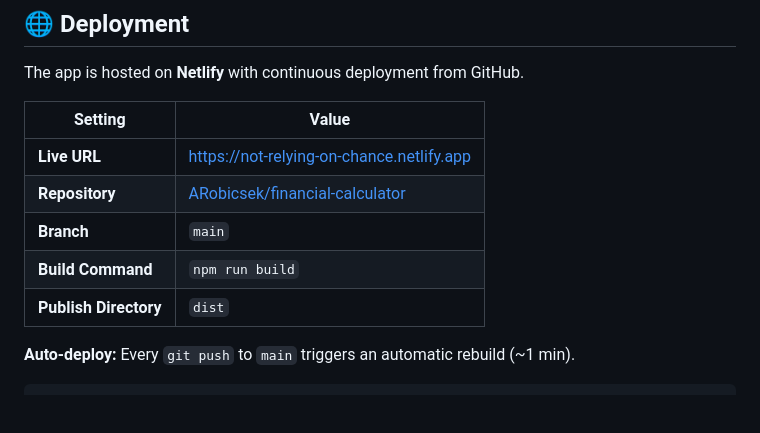
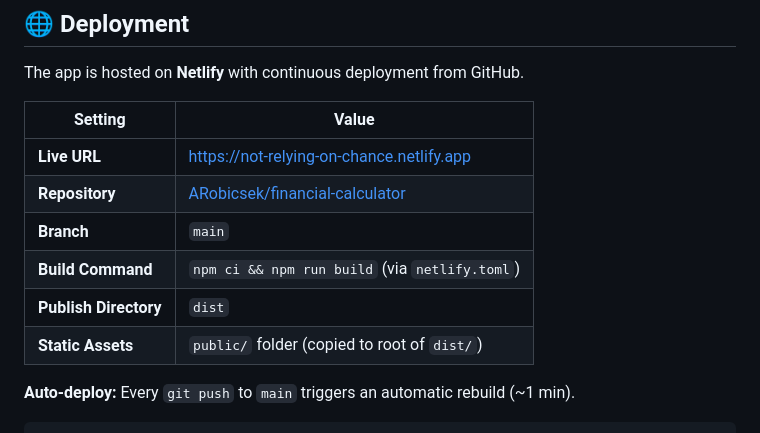
Before and after one commit to ARobicsek/financial-calculator, a Markdown page: README.md, the part around the change. Drawn GitHub-style; blank space fills up the shorter version.

Commit message:
docs: update README with netlify.toml config and public folder info

```diff
--- a/README.md
+++ b/README.md
@@ -44,8 +44,9 @@ The app is hosted on **Netlify** with continuous deployment from GitHub.
 | **Live URL** | [https://not-relying-on-chance.netlify.app](https://not-relying-on-chance.netlify.app) |
 | **Repository** | [ARobicsek/financial-calculator](https://github.com/ARobicsek/financial-calculator) |
 | **Branch** | `main` |
-| **Build Command** | `npm run build` |
+| **Build Command** | `npm ci && npm run build` (via `netlify.toml`) |
 | **Publish Directory** | `dist` |
+| **Static Assets** | `public/` folder (copied to root of `dist/`) |
 
 **Auto-deploy:** Every `git push` to `main` triggers an automatic rebuild (~1 min).
 
```
